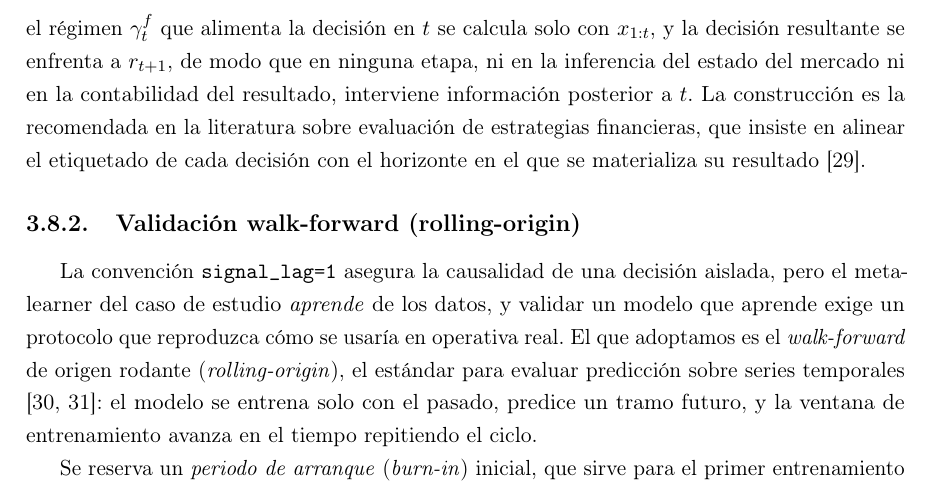
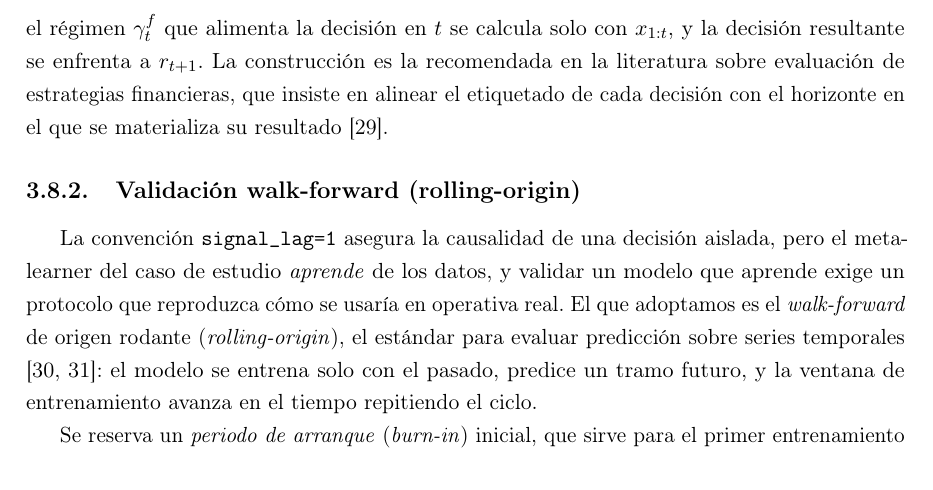
Before and after one commit to RaquelGarciah/Real-time-statistical-supervision-of-an-AI-trading-agent, a LaTeX thesis (tesis/main.tex, which reads tesis/chapters/03_marco_teorico.tex): part of page 27 of 36, cut so that both start at the same text. Compiled offline with pdfLaTeX.

Commit message:
wip(tesis): autosave 2026-06-18 00:59

```diff
--- a/tesis/chapters/03_marco_teorico.tex
+++ b/tesis/chapters/03_marco_teorico.tex
@@ -524,7 +524,7 @@ La regla correcta, que en el código lleva el nombre \texttt{signal\_lag=1}, es
 \[
 \text{resultado del día} \;=\; w_t \cdot \rnext.
 \]
-La posición se fija en $t$ y se evalúa con el primer retorno que aún no se conocía, el de $t+1$. Esta es la única convención que reportamos. Encaja con el filtrado causal de la Sección~\ref{sec:hmm-filtrado}: el régimen $\gammaf$ que alimenta la decisión en $t$ se calcula solo con $x_{1:t}$, y la decisión resultante se enfrenta a $\rnext$, de modo que en ninguna etapa, ni en la inferencia del estado del mercado ni en la contabilidad del resultado, interviene información posterior a $t$. La construcción es la recomendada en la literatura sobre evaluación de estrategias financieras, que insiste en alinear el etiquetado de cada decisión con el horizonte en el que se materializa su resultado \cite{lopezdeprado2018}.
+La posición se fija en $t$ y se evalúa con el primer retorno que aún no se conocía, el de $t+1$. Esta es la única convención que reportamos. Encaja con el filtrado causal de la Sección~\ref{sec:hmm-filtrado}: el régimen $\gammaf$ que alimenta la decisión en $t$ se calcula solo con $x_{1:t}$, y la decisión resultante se enfrenta a $\rnext$. La construcción es la recomendada en la literatura sobre evaluación de estrategias financieras, que insiste en alinear el etiquetado de cada decisión con el horizonte en el que se materializa su resultado \cite{lopezdeprado2018}.
 
 \subsection{Validación walk-forward (rolling-origin)}
 \label{sec:cpcv-walkforward}
```
